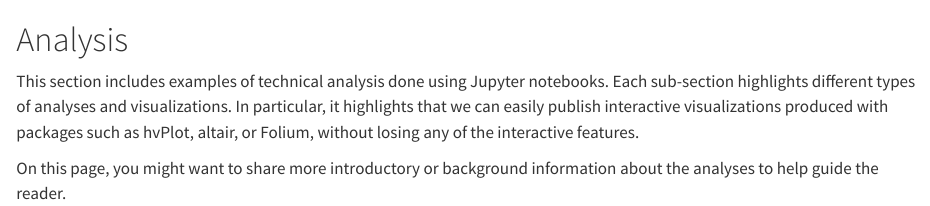
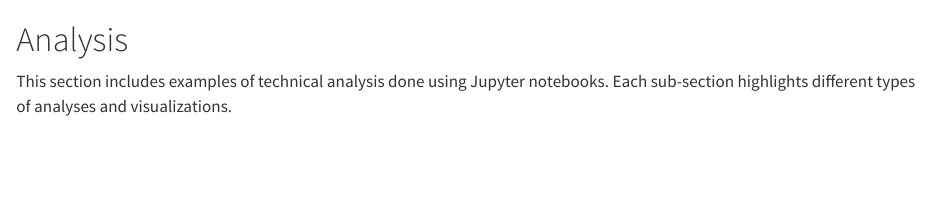
Before and after one commit to TrevorKap/Quarto-Python-Website, a Quarto document (analysis/index.qmd): the page in a window 1100 px wide, from its top. Rendered offline with R 4.5, knitr and Pandoc in place of Quarto, with nearby package versions.

Commit message:
Update index.qmd

```diff
--- a/analysis/index.qmd
+++ b/analysis/index.qmd
@@ -2,9 +2,3 @@
 
 This section includes examples of technical analysis done using Jupyter notebooks.
 Each sub-section highlights different types of analyses and visualizations.
-In particular, it highlights that we can easily publish interactive visualizations
-produced with packages such as hvPlot, altair, or Folium, without losing
-any of the interactive features.
-
-On this page, you might want to share more introductory or background information about
-the analyses to help guide the reader.
```
